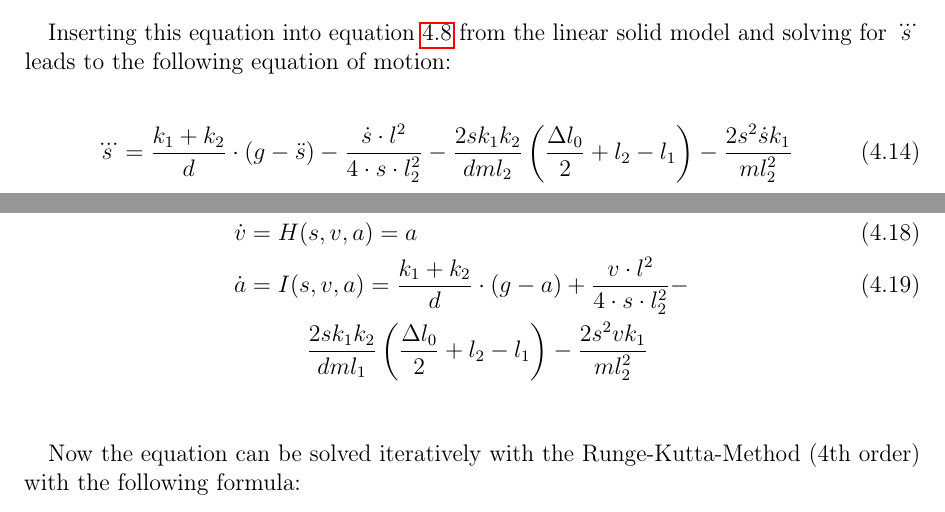
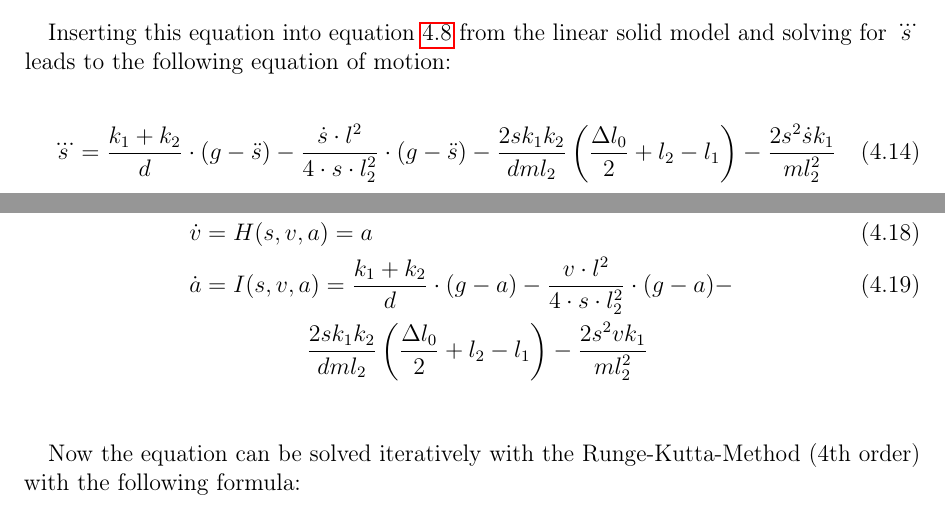
Before and after one commit to namlit/SlackforceDocumentation, a LaTeX document (slackforceDocumentation.tex, which reads dynamicForce.tex): two parts of pages 13 and 14 of 15, joined at a grey line, cut so that both start at the same text. Compiled offline with pdfLaTeX.

Commit message:
some more corrections

```diff
--- a/dynamicForce.tex
+++ b/dynamicForce.tex
@@ -91,7 +91,7 @@ Inserting this equation into equation \ref{eqn:linearSolidModel} from the linear
 \begin{equation}
 \begin{split}
 	\dddot s = \frac{k_1 + k_2}{d} \cdot (g - \ddot s) -
-	\frac{\dot s\cdot l^2}{4\cdot s \cdot l_2^2}-\insertForSmartphone{\\}
+	\frac{\dot s\cdot l^2}{4\cdot s \cdot l_2^2}\cdot (g - \ddot s) - \insertForSmartphone{\\}
 	\frac{2sk_1k_2}{dml_2} \left(\frac{\Delta l_0}{2} + l_2 - l_1\right) - \frac{2s^2\dot s k_1}{ml_2^2}
 \end{split}
 \label{eqn:equationOfEmotion}
@@ -113,7 +113,7 @@ To solve the equation of motion it has to be transformed into three first order
 \begin{align}
 	\dot s &=G(s,v,a) = v \\
 	\dot v &= H(s,v,a) = a \\
-	\dot a &\begin{multlined}[t] = I(s,v,a) =\insertForSmartphone{\\} \frac{k_1 + k_2}{d} \cdot (g - a) + \frac{v\cdot l^2}{4\cdot s \cdot l_2^2} - \\ \frac{2sk_1k_2}{dml_1} \left(\frac{\Delta l_0}{2} + l_2 - l_1\right) - \frac{2s^2v k_1}{ml_2^2} \\
+	\dot a &\begin{multlined}[t] = I(s,v,a) =\insertForSmartphone{\\} \frac{k_1 + k_2}{d} \cdot (g - a) - \frac{v\cdot l^2}{4\cdot s \cdot l_2^2} \cdot (g - a) - \\ \frac{2sk_1k_2}{dml_2} \left(\frac{\Delta l_0}{2} + l_2 - l_1\right) - \frac{2s^2v k_1}{ml_2^2} \\
 	\end{multlined}
 \end{align}
 
```
Also changed, not shown: slackforceDocumentation.pdf, slackforceDocumentationSmartphone.pdf.
